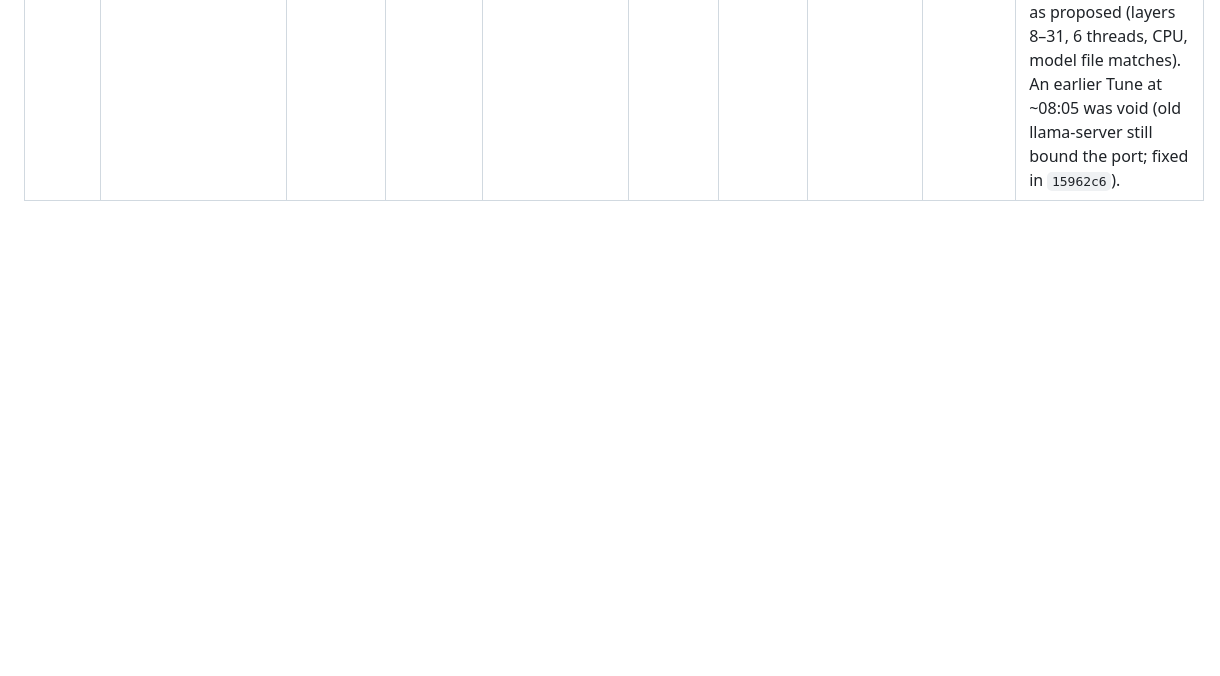
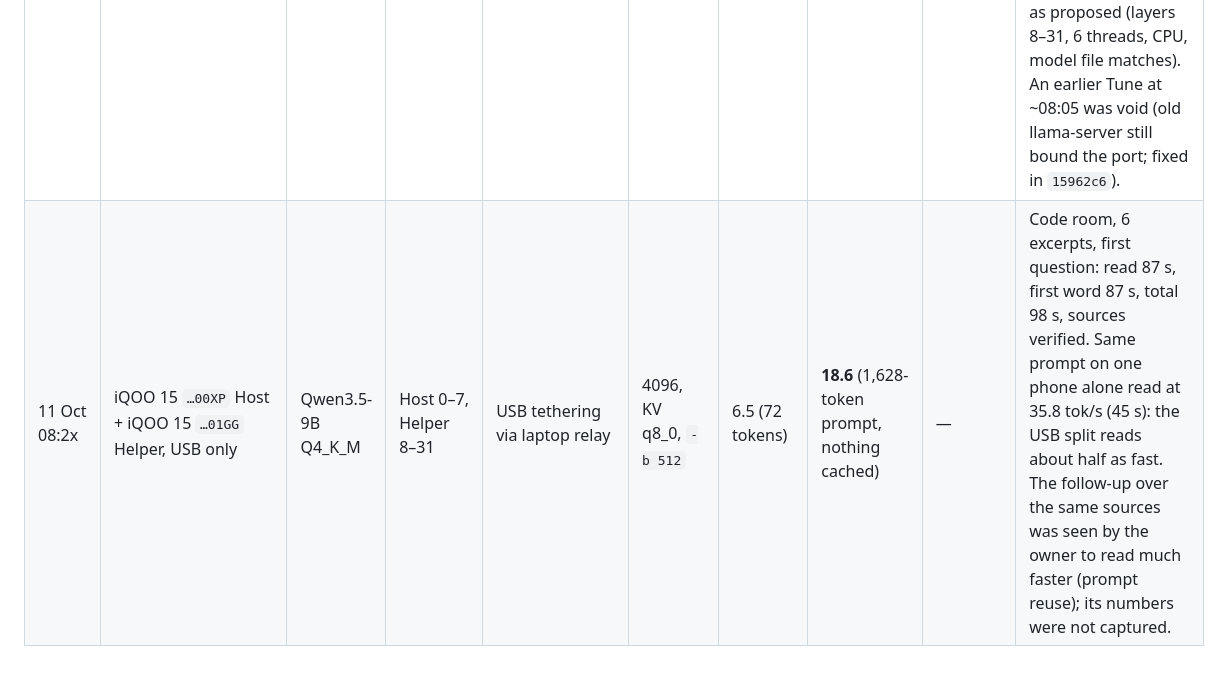
Before and after one commit to prajwal-gunnala/maynards, a Markdown page: docs/measurements.md, the part around the change. Drawn GitHub-style; blank space fills up the shorter version.

Commit message:
measure: Code room first question on the USB split — 1,628 tokens read at 18.6 tok/s (87 s)
What changed: docs/measurements.md row for the first question of the prompt-reuse test (Qwen3.5-9B, 8:24
USB split, ctx 4096): read 1,628 tokens 87 s at 18.6 tok/s, 72 tokens written at 6.5 tok/s, 98 s total.

Why: baseline for prompt reuse, and the honest cost of splitting for reading: one phone alone read the same
size prompt at 35.8 tok/s.

Unchanged: code. The follow-up's numbers were not captured (owner saw a much shorter read); to be measured.

Checked: values read from the Host's stats card (uiautomator dump).

```diff
--- a/docs/measurements.md
+++ b/docs/measurements.md
@@ -27,3 +27,4 @@ Every number here was run. Engine: llama.cpp 66fba63, CPU backend, built by `scr
 | 11 Oct 06:38 | iQOO 15 `10BFBJ0SQJ001GG` alone, in the app as Host (Helper paired, not used) | Qwen3.5-9B Q4_K_M | all on the phone (plan: Host only) | none | 4096, KV q8_0, `-b 512` | **7.5** (160 tokens) | **35.8** (1,628-token prompt) | — | Developer Workspace Ask over 6 code excerpts from `meshai-brain`: model start 34 s, prompt 45 s, first word 45 s, total 66 s after the model was up (101 s with the start). Citations S02, S03, S05 all supplied. Numbers from the app's stats card. |
 | 11 Oct 07:08 | **iQOO 15 `…00XP` Host (capped 5 GB) + iQOO 15 `…01GG` Helper, USB only** | Qwen3.5-9B Q4_K_M | Host 0–7, Helper 8–31 | USB tethering on each phone, laptop relay (`scripts/phone-usb-relay.py`); Helper Wi-Fi off | 4096, KV q8_0, `-b 512` | 7.5 (15 tokens) | 14.8 (172-token prompt) | — | Case Room Ask over 1 passage: first word 11 s, total 13 s, citation [S01] verified. `scripts/link-watch.py` over 253 s: every RPC connection on rndis0 (218 samples USB, 0 Wi-Fi); ~550 MB crossed USB while the split loaded (peak ~30 MB/s Host→laptop at 07:06:51); Host Wi-Fi moved 48 MB of non-mesh traffic. Short answer: decode figure is a 15-token sample. |
 | 11 Oct 08:1x | iQOO 15 `…00XP` Host (capped 5 GB) + iQOO 15 `…01GG` Helper, USB only, app build `15962c6` | Qwen3.5-9B Q4_K_M | Host 0–7, Helper 8–31 | USB tethering via laptop relay | 4096, KV q8_0, `-b 512` | **7.6** (6 Host threads) · 7.1 (4 threads) | 9.3 · 8.9 (short fixed prompt, cache off) | — | On-phone Mesh Compiler Tune: fixed prompt, 48 tokens, temperature 0, seed 1, `cache_prompt` false, 3 runs per setting, median, all 3/3 ok; each restart ~48 s. Kept 6 threads (4 was ~7% slower). Same run: the Helper applied its signed Ned Capsule exactly as proposed (layers 8–31, 6 threads, CPU, model file matches). An earlier Tune at ~08:05 was void (old llama-server still bound the port; fixed in `15962c6`). |
+| 11 Oct 08:2x | iQOO 15 `…00XP` Host + iQOO 15 `…01GG` Helper, USB only | Qwen3.5-9B Q4_K_M | Host 0–7, Helper 8–31 | USB tethering via laptop relay | 4096, KV q8_0, `-b 512` | 6.5 (72 tokens) | **18.6** (1,628-token prompt, nothing cached) | — | Code room, 6 excerpts, first question: read 87 s, first word 87 s, total 98 s, sources verified. Same prompt on one phone alone read at 35.8 tok/s (45 s): the USB split reads about half as fast. The follow-up over the same sources was seen by the owner to read much faster (prompt reuse); its numbers were not captured. |
```
